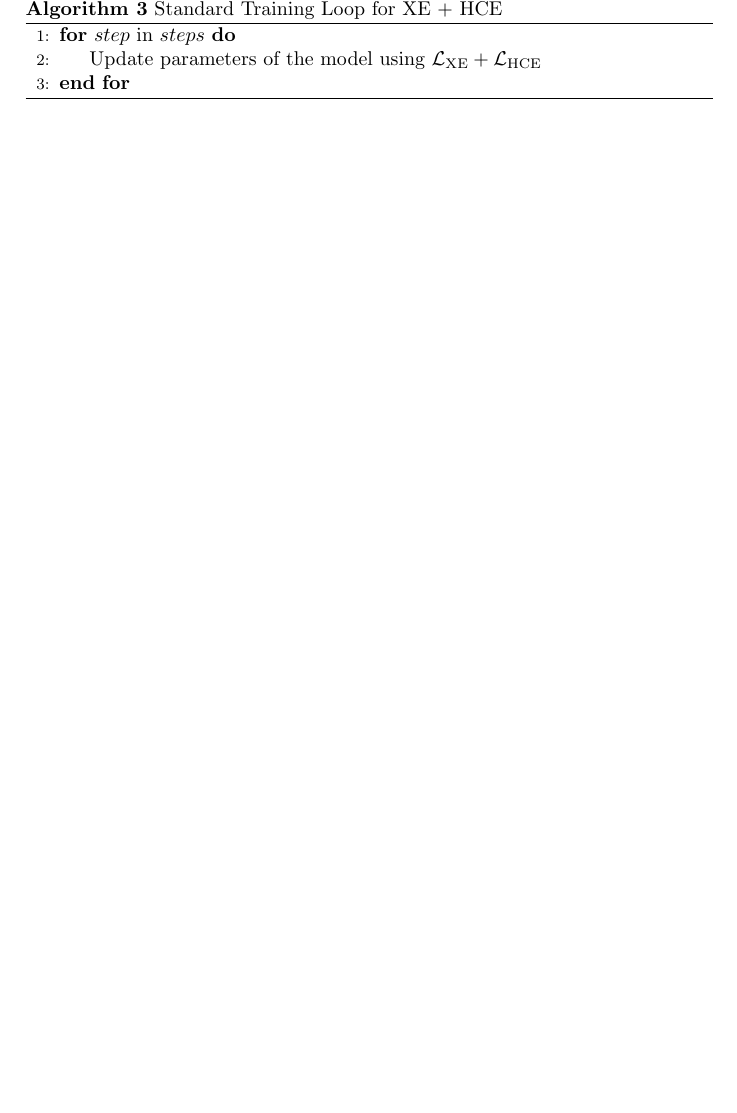
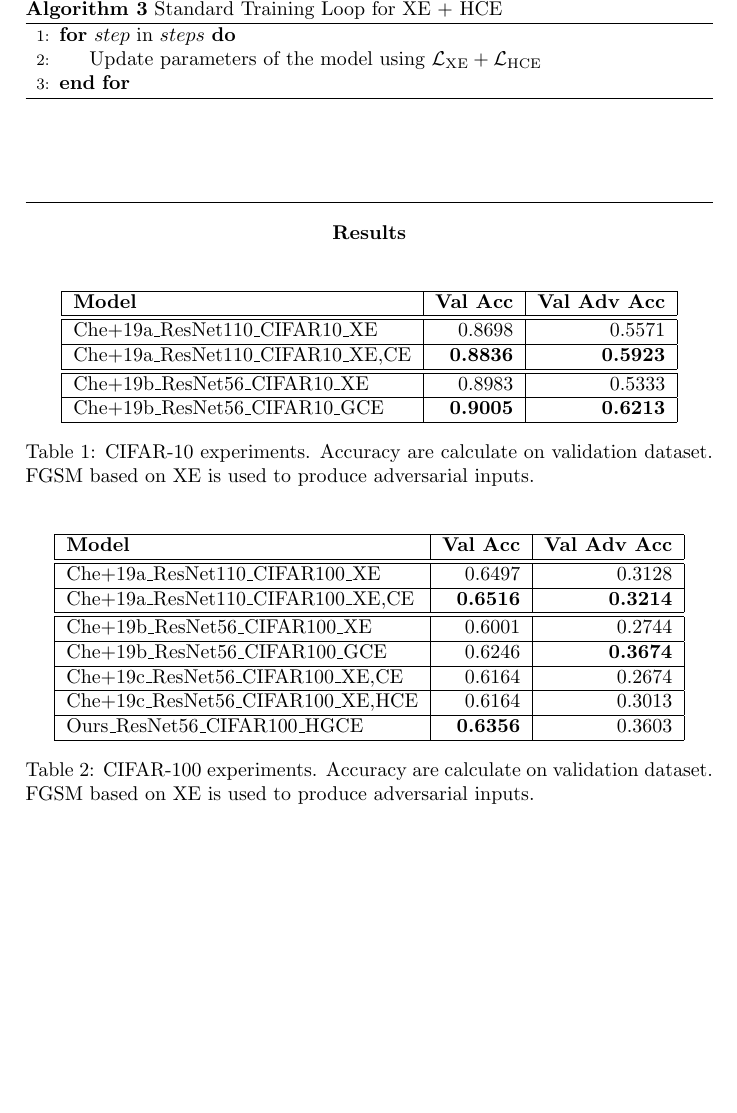
Before and after one commit to S1M0N38/master-thesis, a LaTeX document (reports/literature-review/main.tex): part of page 3 of 4, cut so that both start at the same text, the shorter picture padded with empty space. Compiled offline with pdfLaTeX.

Commit message:
Add results tables to literature-review

```diff
--- a/reports/literature-review/main.tex
+++ b/reports/literature-review/main.tex
@@ -202,6 +202,38 @@ The sum of HCE and XE is employed is a standard training loop:
 \end{algorithmic}
 \end{algorithm}
 
+\section{Results}
+\begin{table}[h!]
+  \centering
+  \begin{tabular}{|l|r|r|}
+    \hline
+    \textbf{Model} & \textbf{Val Acc} & \textbf{Val Adv Acc} \\ \hline\hline
+    Che+19a\_ResNet110\_CIFAR10\_XE & 0.8698 & 0.5571 \\ \hline
+    Che+19a\_ResNet110\_CIFAR10\_XE,CE & \textbf{0.8836} & \textbf{0.5923} \\ \hline\hline
+    Che+19b\_ResNet56\_CIFAR10\_XE & 0.8983 & 0.5333 \\ \hline
+    Che+19b\_ResNet56\_CIFAR10\_GCE & \textbf{0.9005} & \textbf{0.6213} \\ \hline
+  \end{tabular}
+  \caption{CIFAR-10 experiments. Accuracy are calculate on validation dataset.
+  FGSM based on XE is used to produce adversarial inputs.}
+  \label{tab:CIFAR-10}
+\end{table}
+\begin{table}[h!]
+  \centering
+  \begin{tabular}{|l|r|r|}
+    \hline
+    \textbf{Model} & \textbf{Val Acc} & \textbf{Val Adv Acc} \\ \hline\hline
+    Che+19a\_ResNet110\_CIFAR100\_XE & 0.6497 & 0.3128 \\ \hline
+    Che+19a\_ResNet110\_CIFAR100\_XE,CE & \textbf{0.6516} & \textbf{0.3214} \\ \hline\hline
+    Che+19b\_ResNet56\_CIFAR100\_XE & 0.6001 & 0.2744 \\ \hline
+    Che+19b\_ResNet56\_CIFAR100\_GCE & 0.6246 & \textbf{0.3674} \\ \hline
+    Che+19c\_ResNet56\_CIFAR100\_XE,CE & 0.6164 & 0.2674 \\ \hline
+    Che+19c\_ResNet56\_CIFAR100\_XE,HCE & 0.6164 & 0.3013 \\ \hline
+    Ours\_ResNet56\_CIFAR100\_HGCE & \textbf{0.6356} & 0.3603 \\ \hline
+  \end{tabular}
+  \caption{CIFAR-100 experiments. Accuracy are calculate on validation dataset.
+  FGSM based on XE is used to produce adversarial inputs.}
+  \label{tab:CIFAR-100}
+\end{table}
 
 \newpage
 \printbibliography
```
Also changed, not shown: reports/literature-review/main.pdf.
